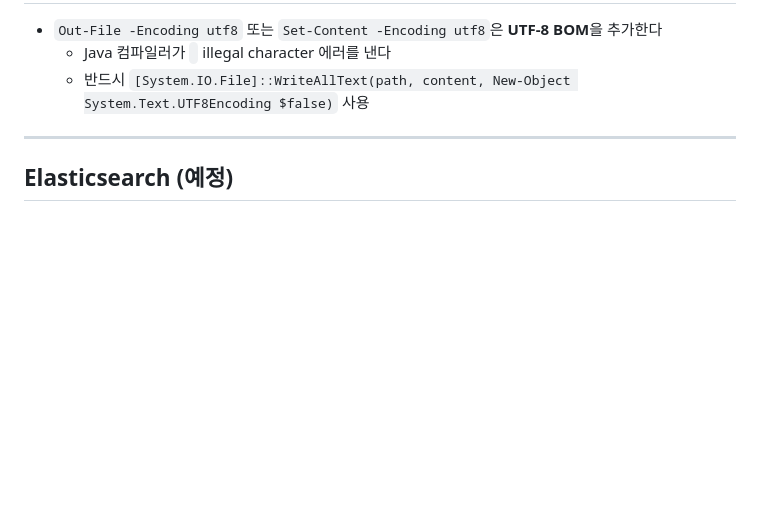
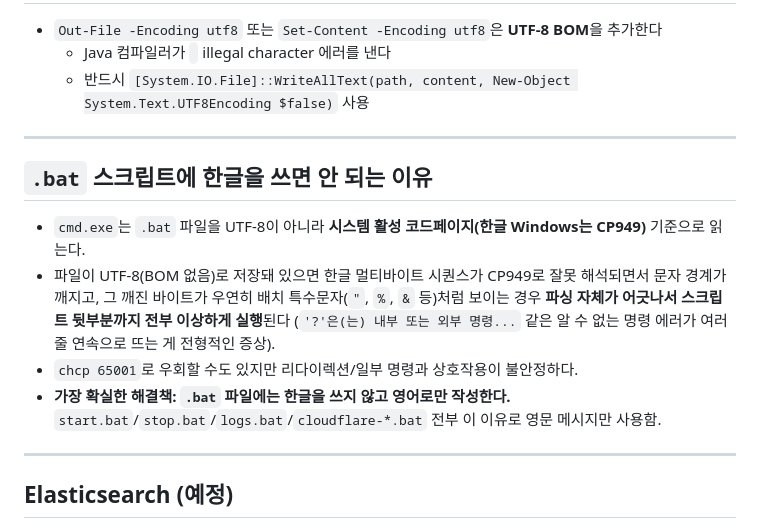
Before and after one commit to Hoyoung9509/Company_Project, a Markdown page: claude/6-stack-notes.md, the part around the change. GitHub-like rendering; blank space fills up the shorter version.

Commit message:
Document the .bat file Korean-text encoding gotcha
Co-Authored-By: Claude Sonnet 5 <noreply@anthropic.com>

```diff
--- a/claude/6-stack-notes.md
+++ b/claude/6-stack-notes.md
@@ -88,6 +88,15 @@
 
 ---
 
+## `.bat` 스크립트에 한글을 쓰면 안 되는 이유
+
+- `cmd.exe`는 `.bat` 파일을 UTF-8이 아니라 **시스템 활성 코드페이지(한글 Windows는 CP949)** 기준으로 읽는다.
+- 파일이 UTF-8(BOM 없음)로 저장돼 있으면 한글 멀티바이트 시퀀스가 CP949로 잘못 해석되면서 문자 경계가 깨지고, 그 깨진 바이트가 우연히 배치 특수문자(`"`, `%`, `&` 등)처럼 보이는 경우 **파싱 자체가 어긋나서 스크립트 뒷부분까지 전부 이상하게 실행**된다 (`'?'은(는) 내부 또는 외부 명령...` 같은 알 수 없는 명령 에러가 여러 줄 연속으로 뜨는 게 전형적인 증상).
+- `chcp 65001`로 우회할 수도 있지만 리다이렉션/일부 명령과 상호작용이 불안정하다.
+- **가장 확실한 해결책: `.bat` 파일에는 한글을 쓰지 않고 영어로만 작성한다.** `start.bat`/`stop.bat`/`logs.bat`/`cloudflare-*.bat` 전부 이 이유로 영문 메시지만 사용함.
+
+---
+
 ## Elasticsearch (예정)
 
 - 현재 미구성. 도입 결정 시 이 섹션에 버전·설정·주의사항 추가.
```
